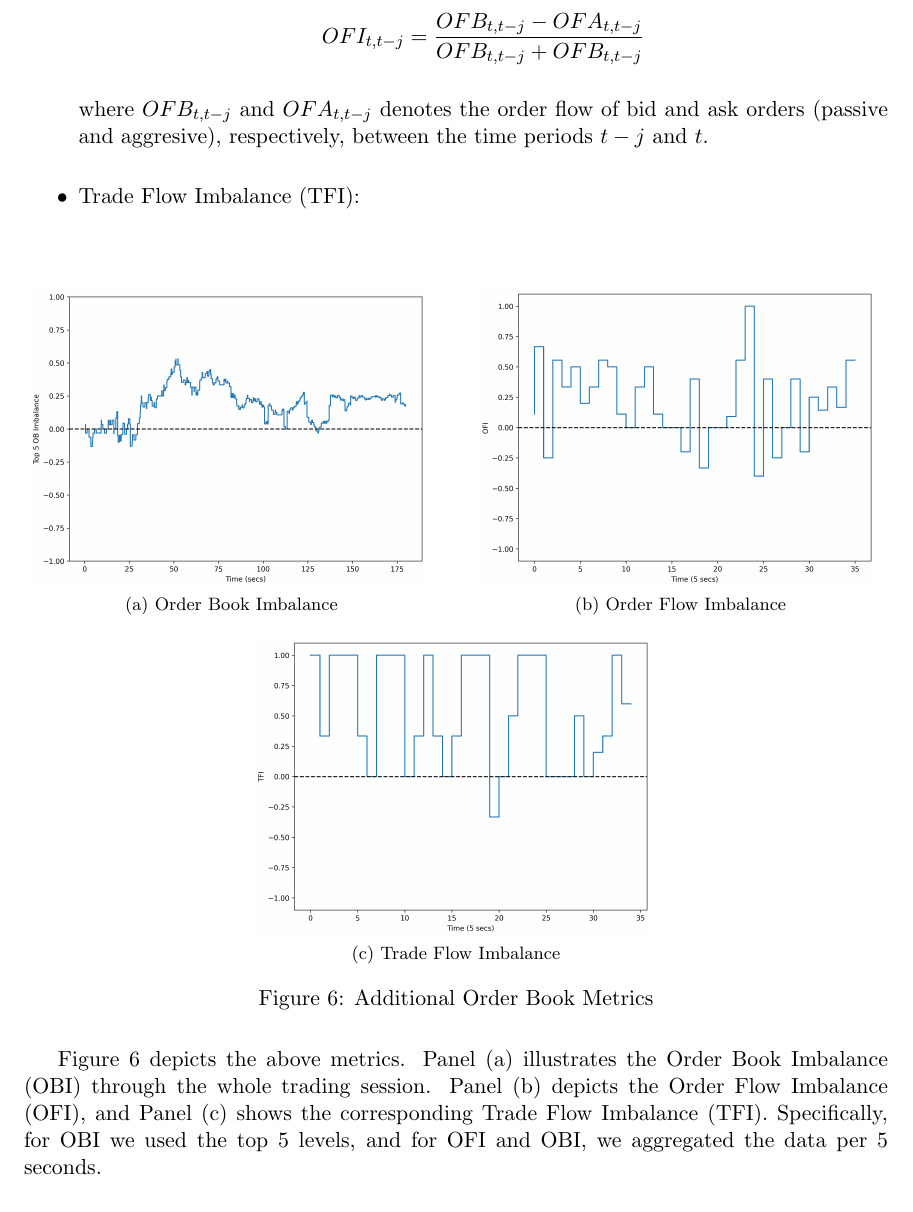
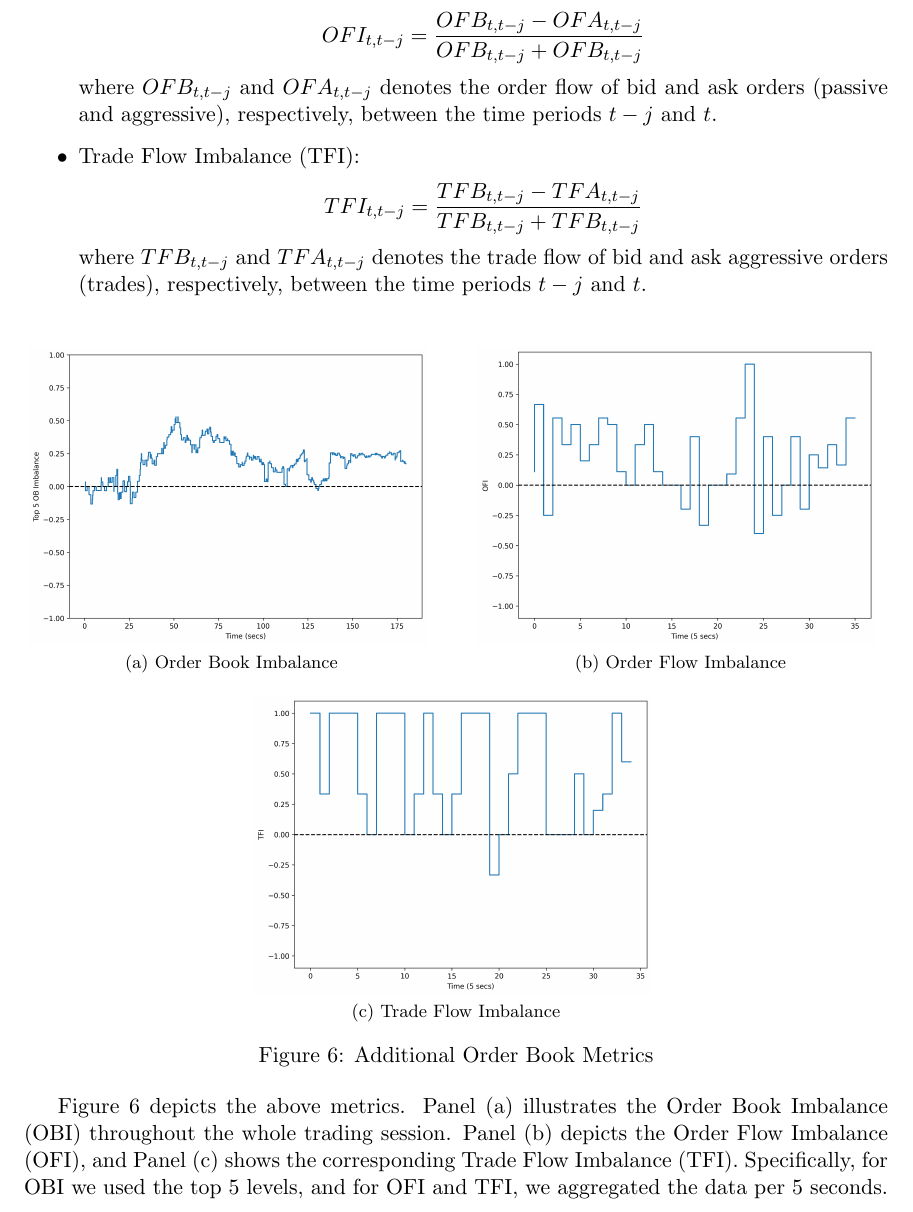
Before and after one commit to dthinkr/trading-platform-paper, a LaTeX paper (mint_trading_platform.tex, which reads parts/3_results_discussion.tex): part of page 21 of 27, cut so that both start at the same text. Compiled offline with pdfLaTeX.

Commit message:
Updates from Overleaf

```diff
--- a/mint_trading_platform.tex
+++ b/mint_trading_platform.tex
@@ -23,6 +23,7 @@
 \usepackage{subfig}
 \usepackage{graphicx}
 \usepackage{subcaption}
+\usepackage{xcolor}
 
 % Definitions of handy macros
 \newcommand{\dataset}{{\cal D}}
--- a/parts/3_results_discussion.tex
+++ b/parts/3_results_discussion.tex
@@ -80,8 +80,13 @@ For instance, some of the most common metrics that researchers are interested in
 	\begin{equation*}
 	OFI_{t,t-j} = \frac{OFB_{t,t-j} - OFA_{t,t-j}}{OFB_{t,t-j}+OFB_{t,t-j}}
 	\end{equation*}
-	where $OFB_{t,t-j}$ and $OFA_{t,t-j}$  denotes the order flow of bid and ask orders (passive and aggresive), 	respectively, between the time periods $t-j$ and $t$.
+	where $OFB_{t,t-j}$ and $OFA_{t,t-j}$  denotes the order flow of bid and ask orders (passive and aggressive), respectively, between the time periods $t-j$ and $t$.
 	\item Trade Flow Imbalance (TFI):
+        \begin{equation*}
+	TFI_{t,t-j} = \frac{TFB_{t,t-j} - TFA_{t,t-j}}{TFB_{t,t-j}+TFB_{t,t-j}}
+	\end{equation*}
+        where $TFB_{t,t-j}$ and $TFA_{t,t-j}$  denotes the trade flow of bid and ask aggressive orders (trades), respectively, between the time periods $t-j$ and $t$.
+
 \end{itemize}
 
 \begin{figure}[!htbp]
@@ -95,7 +100,7 @@ For instance, some of the most common metrics that researchers are interested in
     \label{fig:order_book_metrics}
 \end{figure}
 
-Figure \ref{fig:order_book_metrics} depicts the above metrics. Panel (a) illustrates the Order Book Imbalance (OBI) through the whole trading session. Panel (b) depicts the Order Flow Imbalance (OFI), and Panel (c) shows the corresponding Trade Flow Imbalance (TFI). Specifically, for OBI we used the top 5 levels, and for OFI and OBI, we aggregated the data per 5 seconds.
+Figure \ref{fig:order_book_metrics} depicts the above metrics. Panel (a) illustrates the Order Book Imbalance (OBI) throughout the whole trading session. Panel (b) depicts the Order Flow Imbalance (OFI), and Panel (c) shows the corresponding Trade Flow Imbalance (TFI). Specifically, for OBI we used the top 5 levels, and for OFI and TFI, we aggregated the data per 5 seconds.
 
 
 \section{Discussion and Future Directions}
```
Also changed, not shown: parts/3_results_discussion.tex (2 more changed lines).
